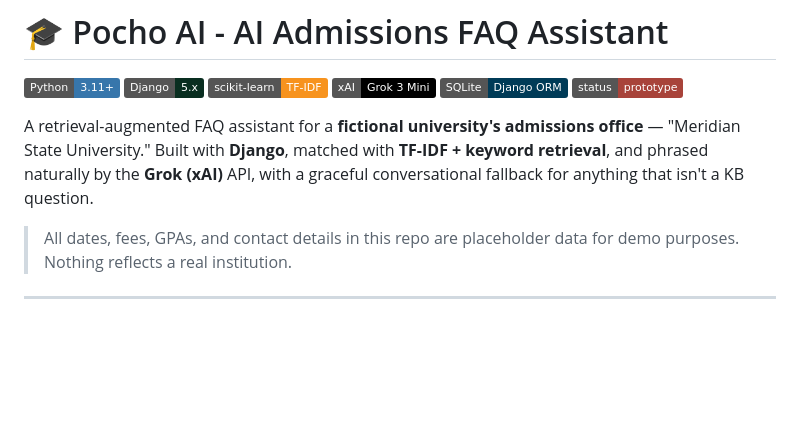
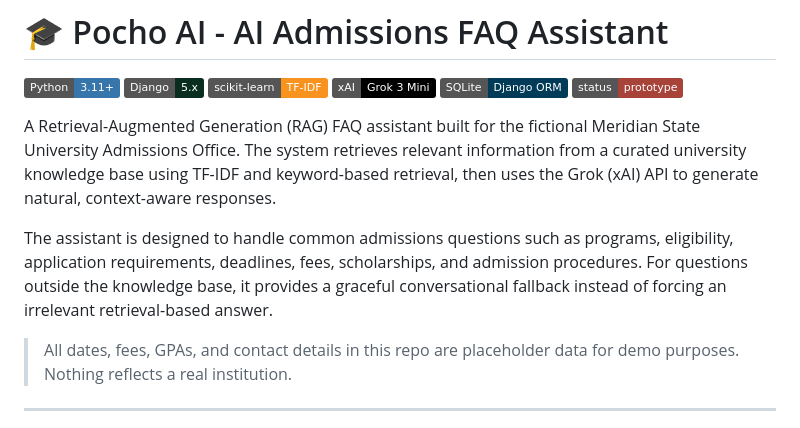
Before and after one commit to MirAb-77/Pocho-AI, a Markdown page: README.md, the part around the change. Rendered like a GitHub page; badges without logos; blank space fills up the shorter version.

```diff
--- a/README.md
+++ b/README.md
@@ -9,11 +9,9 @@
   <img alt="Status" src="https://img.shields.io/badge/status-prototype-a8433a">
 </p>
 
-A retrieval-augmented FAQ assistant for a **fictional university's admissions
-office** — "Meridian State University." Built with **Django**, matched with
-**TF-IDF + keyword retrieval**, and phrased naturally by the **Grok (xAI)**
-API, with a graceful conversational fallback for anything that isn't a KB
-question.
+A Retrieval-Augmented Generation (RAG) FAQ assistant built for the fictional Meridian State University Admissions Office. The system retrieves relevant information from a curated university knowledge base using TF-IDF and keyword-based retrieval, then uses the Grok (xAI) API to generate natural, context-aware responses.
+
+The assistant is designed to handle common admissions questions such as programs, eligibility, application requirements, deadlines, fees, scholarships, and admission procedures. For questions outside the knowledge base, it provides a graceful conversational fallback instead of forcing an irrelevant retrieval-based answer.
 
 > All dates, fees, GPAs, and contact details in this repo are placeholder
 > data for demo purposes. Nothing reflects a real institution.
```
